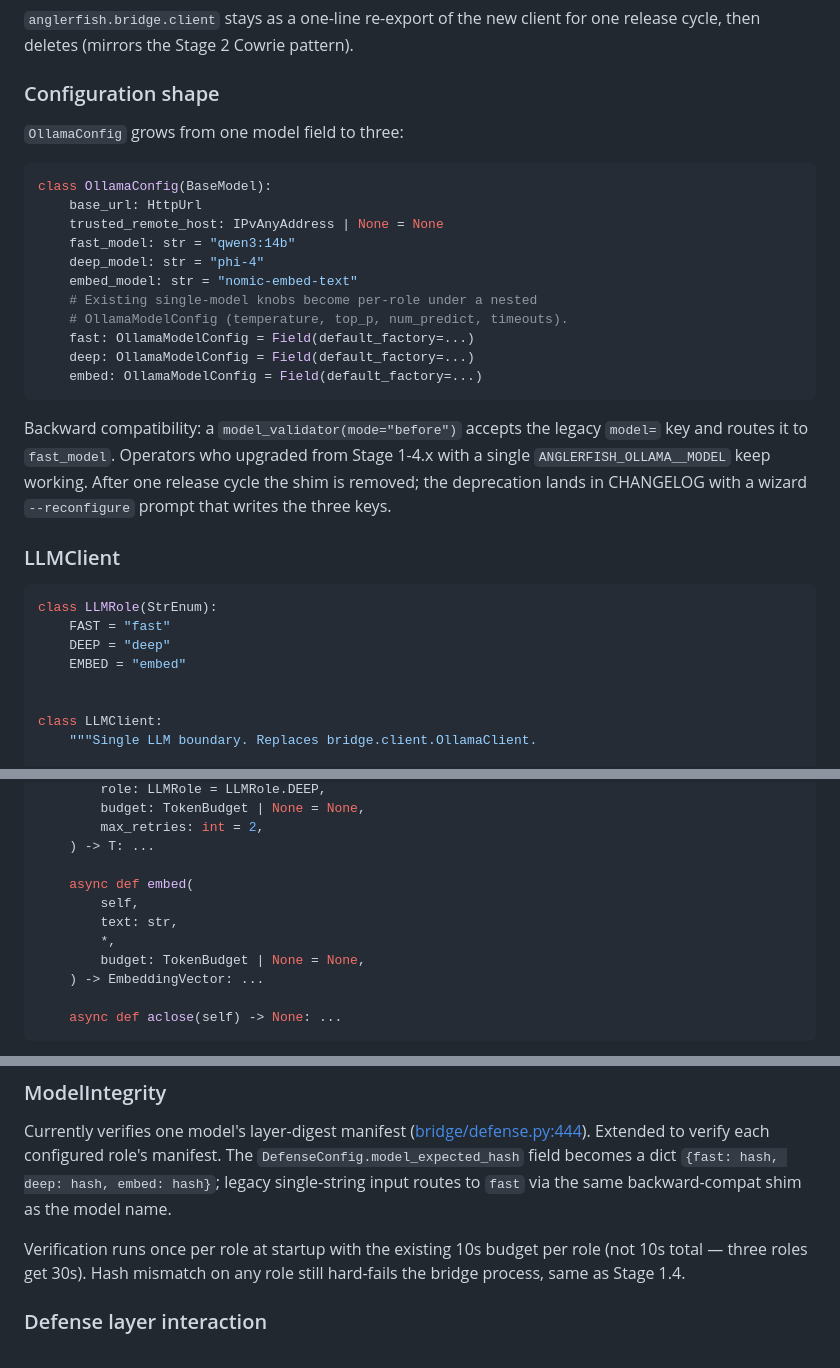
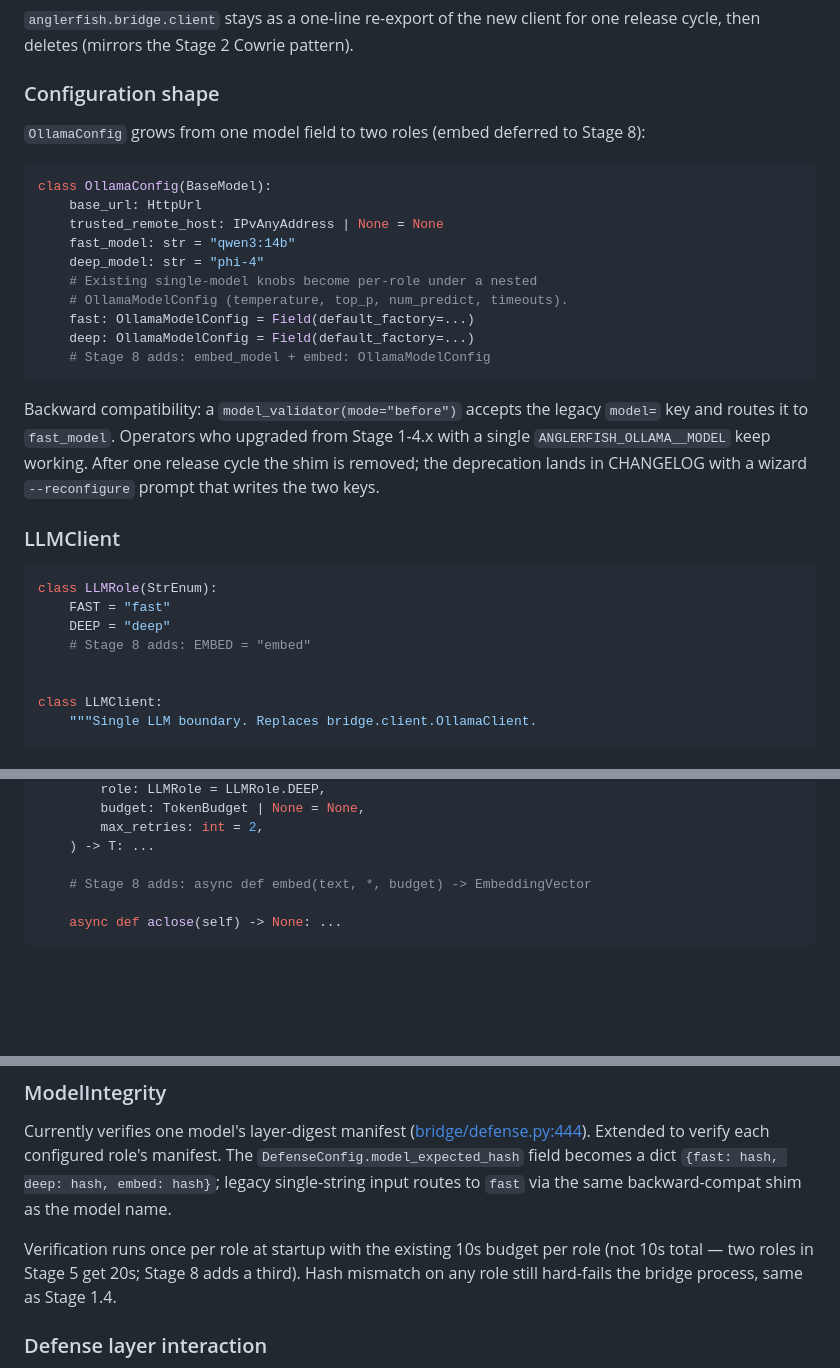
Before and after one commit to retr0verride/Anglerfish-AI, a Markdown page: docs/design/STAGE_5_llm_leverage.md, 3 parts joined by grey strips. Drawn GitHub-style; blank space fills up the shorter version.

````diff
--- a/docs/design/STAGE_5_llm_leverage.md
+++ b/docs/design/STAGE_5_llm_leverage.md
@@ -85,7 +87,8 @@ Stage 2 Cowrie pattern).
 
 ### Configuration shape
 
-`OllamaConfig` grows from one model field to three:
+`OllamaConfig` grows from one model field to two roles (embed
+deferred to Stage 8):
 
 ```python
 class OllamaConfig(BaseModel):
@@ -93,12 +96,11 @@ class OllamaConfig(BaseModel):
     trusted_remote_host: IPvAnyAddress | None = None
     fast_model: str = "qwen3:14b"
     deep_model: str = "phi-4"
-    embed_model: str = "nomic-embed-text"
     # Existing single-model knobs become per-role under a nested
     # OllamaModelConfig (temperature, top_p, num_predict, timeouts).
     fast: OllamaModelConfig = Field(default_factory=...)
     deep: OllamaModelConfig = Field(default_factory=...)
-    embed: OllamaModelConfig = Field(default_factory=...)
+    # Stage 8 adds: embed_model + embed: OllamaModelConfig
 ```
 
 Backward compatibility: a `model_validator(mode="before")` accepts
@@ -106,7 +108,7 @@ the legacy `model=` key and routes it to `fast_model`. Operators
 who upgraded from Stage 1-4.x with a single `ANGLERFISH_OLLAMA__MODEL`
 keep working. After one release cycle the shim is removed; the
 deprecation lands in CHANGELOG with a wizard `--reconfigure` prompt
-that writes the three keys.
+that writes the two keys.
 
 ### LLMClient
 
@@ -114,7 +116,7 @@ that writes the three keys.
 class LLMRole(StrEnum):
     FAST = "fast"
     DEEP = "deep"
-    EMBED = "embed"
+    # Stage 8 adds: EMBED = "embed"
 
 
 class LLMClient:
@@ -158,12 +160,7 @@ class LLMClient:
         max_retries: int = 2,
     ) -> T: ...
 
-    async def embed(
-        self,
-        text: str,
-        *,
-        budget: TokenBudget | None = None,
-    ) -> EmbeddingVector: ...
+    # Stage 8 adds: async def embed(text, *, budget) -> EmbeddingVector
 
     async def aclose(self) -> None: ...
 ```
@@ -285,9 +281,9 @@ input routes to `fast` via the same backward-compat shim as the
 model name.
 
 Verification runs once per role at startup with the existing
-10s budget per role (not 10s total — three roles get 30s).
-Hash mismatch on any role still hard-fails the bridge process,
-same as Stage 1.4.
+10s budget per role (not 10s total — two roles in Stage 5 get
+20s; Stage 8 adds a third). Hash mismatch on any role still
+hard-fails the bridge process, same as Stage 1.4.
 
 ### Defense layer interaction
 
````
Also changed, not shown: other parts of docs/design/STAGE_5_llm_leverage.md (+47 -47 lines).
